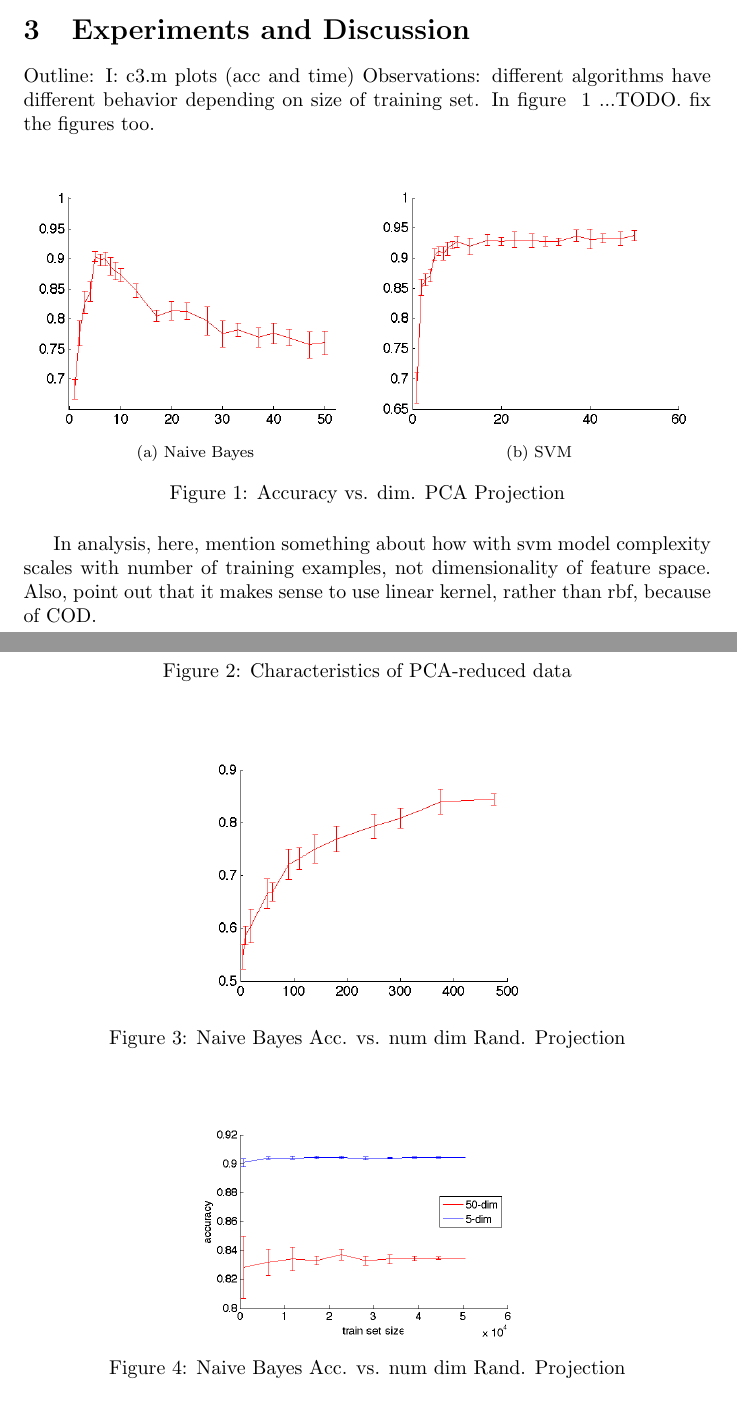
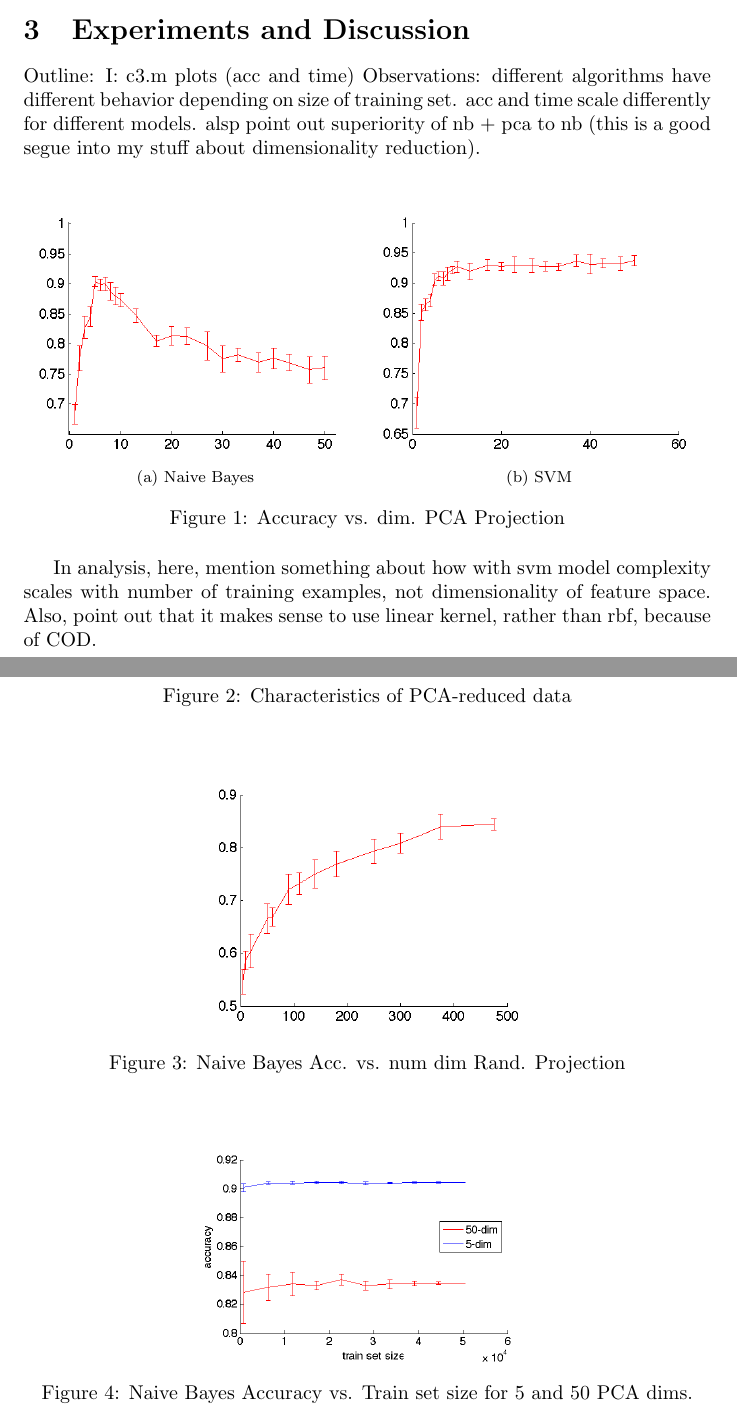
Before and after one commit to samanz/High-Dimensional-Classification, a LaTeX document (tex/Final_Project_Writeup.tex): two parts of pages 2 and 3 of 4, joined at a grey line, cut so that both start at the same text. Compiled offline with pdfLaTeX.

Commit message:
adding upate to tex writeup

```diff
--- a/tex/Final_Project_Writeup.tex
+++ b/tex/Final_Project_Writeup.tex
@@ -27,8 +27,9 @@ All three of these factors make classification difficult. Through experiments on
 \section{Experiments and Discussion}
 Outline:
 I: c3.m plots (acc and time)
-Observations: different algorithms have different behavior depending on size of training set.
-In figure ~\ref{fig:acc_vs_proj_dim} ...TODO. fix the figures too.
+Observations: different algorithms have different behavior depending on size of training set. acc and time scale differently for different models.
+alsp point out superiority of nb + pca to nb (this is a good segue into my stuff about dimensionality reduction).
+
 
 
 \begin{figure}[h!]
@@ -36,7 +37,7 @@ In figure ~\ref{fig:acc_vs_proj_dim} ...TODO. fix the figures too.
 \subfloat[Naive Bayes]{\includegraphics[width=.5\textwidth]{../images/nb_acc_vs_dim_pca_sr.png}}
 \subfloat[SVM]{\includegraphics[width=.5\textwidth]{../images/svm_acc_vs_dim_pca_sr.png}}
 \caption{Accuracy vs. dim. PCA Projection}
-\label{fig:acc_vs_proj_dim}
+\label{fig:pca_acc_vs_proj_dim}
 \end{figure}
 
 In analysis, here, mention something about how with svm model complexity scales with number of training examples, not dimensionality of feature space. Also, point out that it makes sense to use linear kernel, rather than rbf, because of COD.
@@ -64,8 +65,8 @@ In analysis, here, mention something about how with svm model complexity scales
 \begin{figure}[h!]
 \centering
 \includegraphics[width=.5\textwidth]{../images/nb_5_vs_50.png}
-\caption{Naive Bayes Acc. vs. num dim Rand. Projection}
-\label{fig:myfig}
+\caption{Naive Bayes Accuracy vs. Train set size for 5 and 50 PCA dims.}
+\label{fig:5_vs_50_pca}
 \end{figure}
 \end{center}
 
```
Also changed, not shown: tex/Final_Project_Writeup.tex (4 more changed lines).
